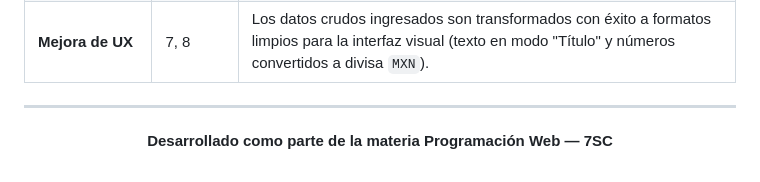
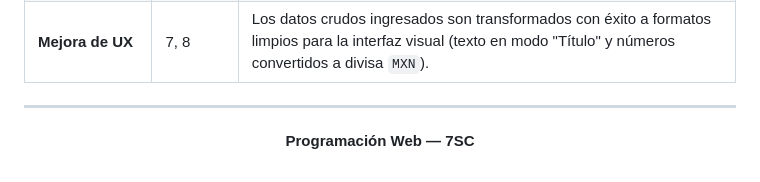
Before and after one commit to Adrian-Valentin27/Programacion-Web, a Markdown page: Actividad 2/Actividad 2.md, the part around the change. Drawn GitHub-style.

Commit message:
Update project description formatting in markdown

```diff
--- a/Actividad 2/Actividad 2.md
+++ b/Actividad 2/Actividad 2.md
@@ -135,6 +135,6 @@ A continuación se evidencian las pruebas de caja blanca realizadas directamente
 
 <div align="center">
 
-**Desarrollado como parte de la materia Programación Web — 7SC**
+**Programación Web — 7SC**
 
 </div>
```
